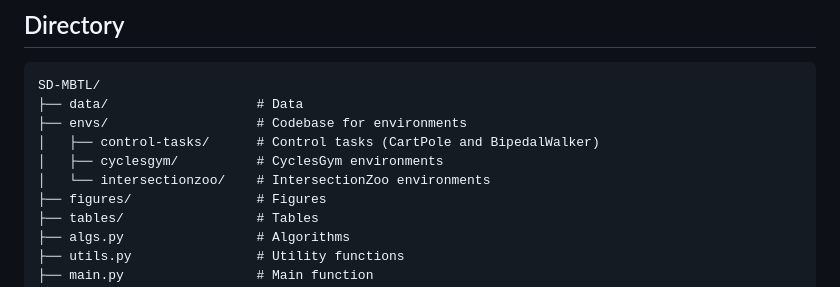
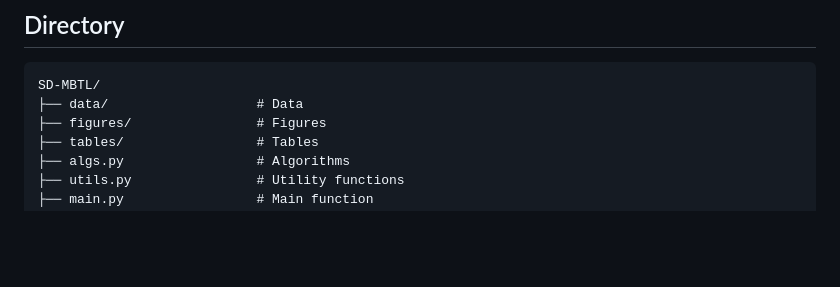
Before and after one commit to mit-wu-lab/SD-MBTL, a Markdown page: README.md, the part around one of its changes. GitHub-like rendering; blank space fills up the shorter version.

````diff
--- a/README.md
+++ b/README.md
@@ -9,10 +9,6 @@ Codebase for "Structure Detection for Contextual Reinforcement Learning (Under R
 ```
 SD-MBTL/
 ├── data/                   # Data
-├── envs/                   # Codebase for environments
-│   ├── control-tasks/      # Control tasks (CartPole and BipedalWalker)
-│   ├── cyclesgym/          # CyclesGym environments
-│   └── intersectionzoo/    # IntersectionZoo environments
 ├── figures/                # Figures
 ├── tables/                 # Tables
 ├── algs.py                 # Algorithms
````
Also changed, not shown: other parts of README.md (+16 -0 lines).
